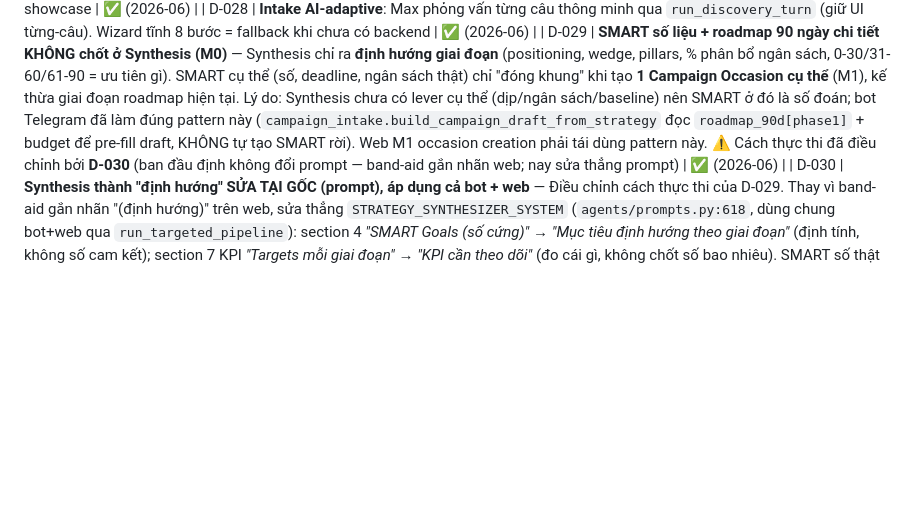
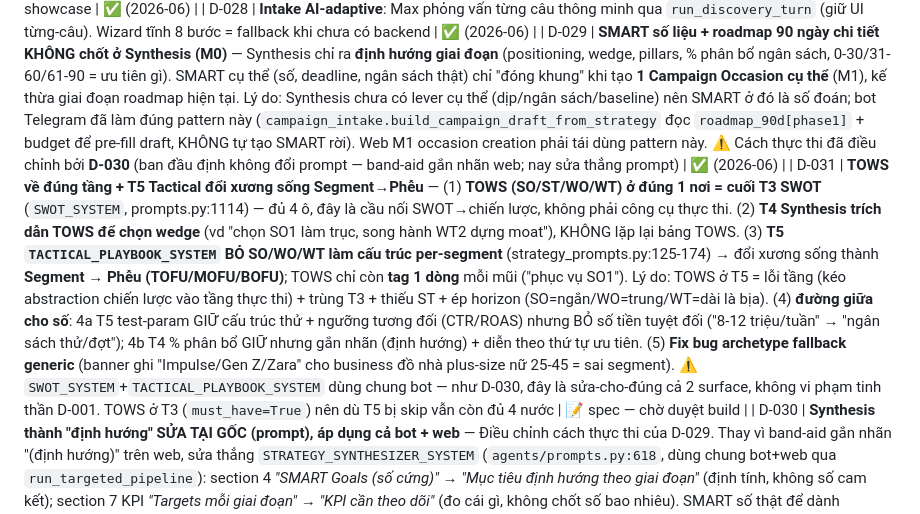
Before and after one commit to TimothyMt/markOSv2, a Markdown page: docs/web/DECISIONS.md, the part around the change. Drawn GitHub-style; blank space fills up the shorter version.

Commit message:
docs(spec): D-031 — TOWS về T3, T5 đổi xương sống Segment→Phễu
Spec-driven (chưa sửa prompt). Chốt từ trao đổi trên report thật H&Y Co.:
- TOWS (SO/ST/WO/WT) ở đúng 1 nơi = cuối T3 SWOT (đủ 4 ô); T4 trích dẫn
  để chọn wedge (không lặp bảng); T5 bỏ SO/WO/WT làm cấu trúc per-segment
  → đổi sang Segment → Phễu (TOFU/MOFU/BOFU), TOWS chỉ còn tag 1 dòng.
- Đường giữa cho số: T5 test-param giữ cấu trúc + ngưỡng tương đối, bỏ số
  tiền tuyệt đối; T4 % phân bổ giữ nhưng gắn nhãn (định hướng).
- Fix bug archetype fallback generic (banner Impulse/Gen Z/Zara sai segment).
- SWOT_SYSTEM + TACTICAL_PLAYBOOK_SYSTEM dùng chung bot → sửa-cho-đúng cả
  2 surface (tinh thần D-030); spec bắt smoke pipeline bot trước khi chốt.

Artifact: DECISIONS.md D-031 (chờ duyệt build) + slice M0-tactical-tows-restructure.md

Co-Authored-By: Claude Sonnet 4.6 <noreply@anthropic.com>
Claude-Session: https://claude.ai/code/session_01YUh6MSDqb6zpJxfEfjEogc

```diff
--- a/docs/web/DECISIONS.md
+++ b/docs/web/DECISIONS.md
@@ -37,4 +37,5 @@ Q-A→D-011 · Q-B→D-012 · Q-C→D-013 · Q-D→D-014.
 | D-027 | **Tắt seed demo mặc định** (`WEB_SEED_DEMO`, mặc định off) → user mới thấy trạng thái SẠCH (0 cảnh báo/chiến dịch/jobs giả). Bật khi cần demo showcase | ✅ (2026-06) |
 | D-028 | **Intake AI-adaptive**: Max phỏng vấn từng câu thông minh qua `run_discovery_turn` (giữ UI từng-câu). Wizard tĩnh 8 bước = fallback khi chưa có backend | ✅ (2026-06) |
 | D-029 | **SMART số liệu + roadmap 90 ngày chi tiết KHÔNG chốt ở Synthesis (M0)** — Synthesis chỉ ra **định hướng giai đoạn** (positioning, wedge, pillars, % phân bổ ngân sách, 0-30/31-60/61-90 = ưu tiên gì). SMART cụ thể (số, deadline, ngân sách thật) chỉ "đóng khung" khi tạo **1 Campaign Occasion cụ thể** (M1), kế thừa giai đoạn roadmap hiện tại. Lý do: Synthesis chưa có lever cụ thể (dịp/ngân sách/baseline) nên SMART ở đó là số đoán; bot Telegram đã làm đúng pattern này (`campaign_intake.build_campaign_draft_from_strategy` đọc `roadmap_90d[phase1]` + budget để pre-fill draft, KHÔNG tự tạo SMART rời). Web M1 occasion creation phải tái dùng pattern này. ⚠️ Cách thực thi đã điều chỉnh bởi **D-030** (ban đầu định không đổi prompt — band-aid gắn nhãn web; nay sửa thẳng prompt) | ✅ (2026-06) |
+| D-031 | **TOWS về đúng tầng + T5 Tactical đổi xương sống Segment→Phễu** — (1) **TOWS (SO/ST/WO/WT) ở đúng 1 nơi = cuối T3 SWOT** (`SWOT_SYSTEM`, prompts.py:1114) — đủ 4 ô, đây là cầu nối SWOT→chiến lược, không phải công cụ thực thi. (2) **T4 Synthesis trích dẫn TOWS để chọn wedge** (vd "chọn SO1 làm trục, song hành WT2 dựng moat"), KHÔNG lặp lại bảng TOWS. (3) **T5 `TACTICAL_PLAYBOOK_SYSTEM` BỎ SO/WO/WT làm cấu trúc per-segment** (strategy_prompts.py:125-174) → đổi xương sống thành **Segment → Phễu (TOFU/MOFU/BOFU)**; TOWS chỉ còn **tag 1 dòng** mỗi mũi ("phục vụ SO1"). Lý do: TOWS ở T5 = lỗi tầng (kéo abstraction chiến lược vào tầng thực thi) + trùng T3 + thiếu ST + ép horizon (SO=ngắn/WO=trung/WT=dài là bịa). (4) **đường giữa cho số**: 4a T5 test-param GIỮ cấu trúc thử + ngưỡng tương đối (CTR/ROAS) nhưng BỎ số tiền tuyệt đối ("8-12 triệu/tuần" → "ngân sách thử/đợt"); 4b T4 % phân bổ GIỮ nhưng gắn nhãn (định hướng) + diễn theo thứ tự ưu tiên. (5) **Fix bug archetype fallback generic** (banner ghi "Impulse/Gen Z/Zara" cho business đồ nhà plus-size nữ 25-45 = sai segment). ⚠️ `SWOT_SYSTEM`+`TACTICAL_PLAYBOOK_SYSTEM` dùng chung bot — như D-030, đây là sửa-cho-đúng cả 2 surface, không vi phạm tinh thần D-001. TOWS ở T3 (`must_have=True`) nên dù T5 bị skip vẫn còn đủ 4 nước | 📝 spec — chờ duyệt build |
 | D-030 | **Synthesis thành "định hướng" SỬA TẠI GỐC (prompt), áp dụng cả bot + web** — Điều chỉnh cách thực thi của D-029. Thay vì band-aid gắn nhãn "(định hướng)" trên web, sửa thẳng `STRATEGY_SYNTHESIZER_SYSTEM` (`agents/prompts.py:618`, dùng chung bot+web qua `run_targeted_pipeline`): section 4 *"SMART Goals (số cứng)"* → *"Mục tiêu định hướng theo giai đoạn"* (định tính, không số cam kết); section 7 KPI *"Targets mỗi giai đoạn"* → *"KPI cần theo dõi"* (đo cái gì, không chốt số bao nhiêu). SMART số thật để dành Occasion (M1). **KHÔNG hỏng pre-fill campaign của bot** vì pre-fill đọc từ JSON strategy đường khác (`CMO_STRATEGY_SYSTEM.roadmap_90d[].smart_goals`), không phải từ Markdown synthesis này. ⚠️ Đính chính: note CODEMAP cũ ghi `STRATEGY_SYNTHESIZER_SYSTEM` = web-only là **SAI** — nó dùng chung bot (`bot/handlers.py:5845`) + web (`webapp/business.py:589`). Lập luận marketing (la bàn không cần tọa độ chính xác) đúng cho cả 2 surface → đây là sửa-cho-đúng, không vi phạm tinh thần D-001 | ✅ (2026-06) |
```
Also changed, not shown: 1 other file.
